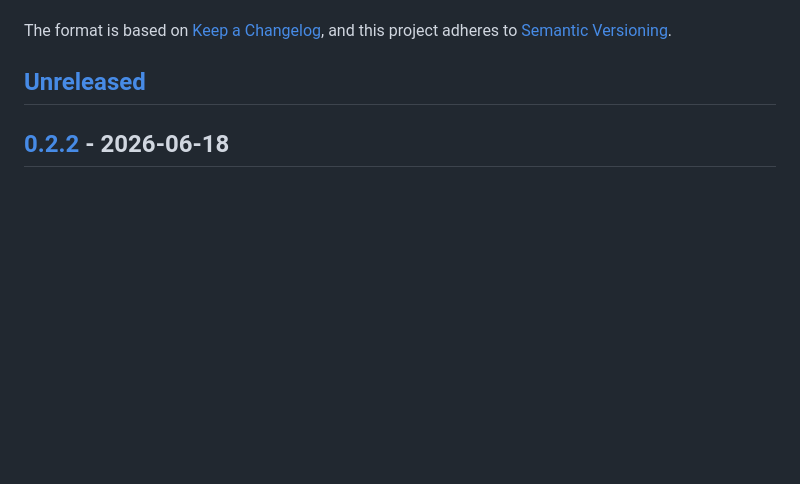
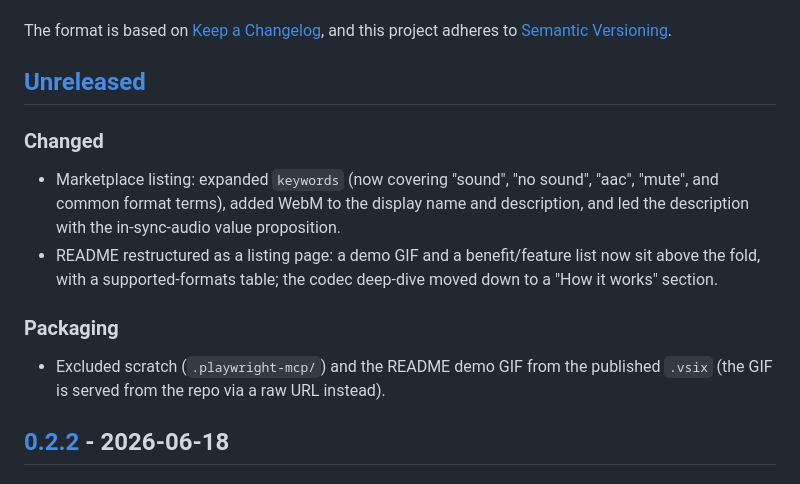
Before and after one commit to yutabee/vscode-unmute-video, a Markdown page: CHANGELOG.md, the part around the change. GitHub-like rendering; blank space fills up the shorter version.

Commit message:
docs(changelog): note Marketplace listing improvements
Refs #50

```diff
--- a/CHANGELOG.md
+++ b/CHANGELOG.md
@@ -6,6 +6,20 @@ The format is based on [Keep a Changelog](https://keepachangelog.com/en/1.1.0/),
 and this project adheres to [Semantic Versioning](https://semver.org/spec/v2.0.0.html).
 
 ## [Unreleased]
+
+### Changed
+
+- Marketplace listing: expanded `keywords` (now covering "sound", "no sound",
+  "aac", "mute", and common format terms), added WebM to the display name and
+  description, and led the description with the in-sync-audio value proposition.
+- README restructured as a listing page: a demo GIF and a benefit/feature list
+  now sit above the fold, with a supported-formats table; the codec deep-dive
+  moved down to a "How it works" section.
+
+### Packaging
+
+- Excluded scratch (`.playwright-mcp/`) and the README demo GIF from the
+  published `.vsix` (the GIF is served from the repo via a raw URL instead).
 
 ## [0.2.2] - 2026-06-18
 
```
